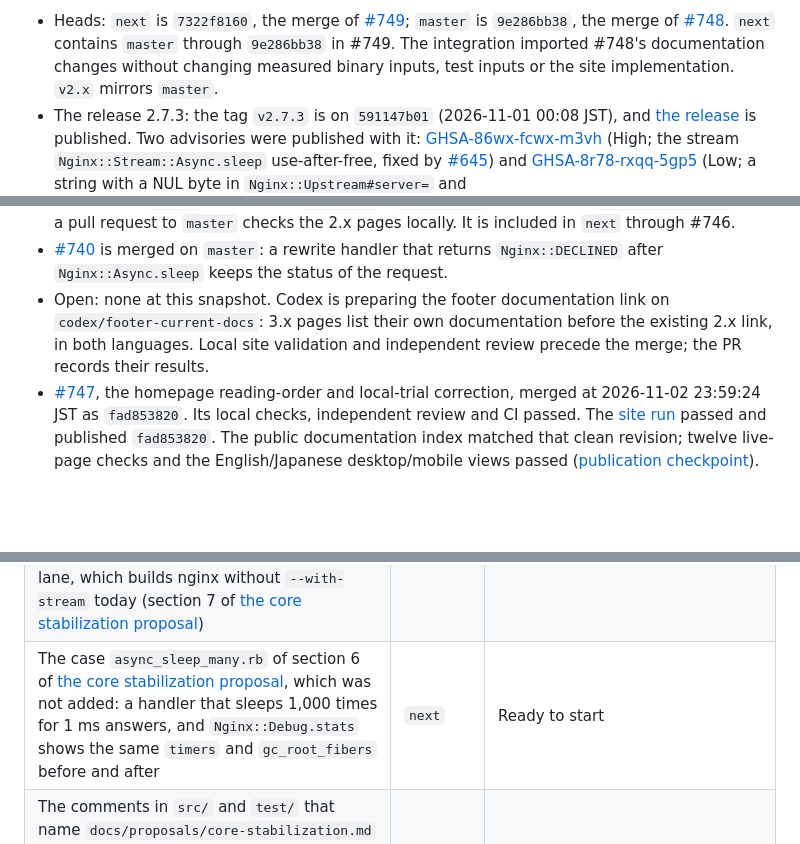
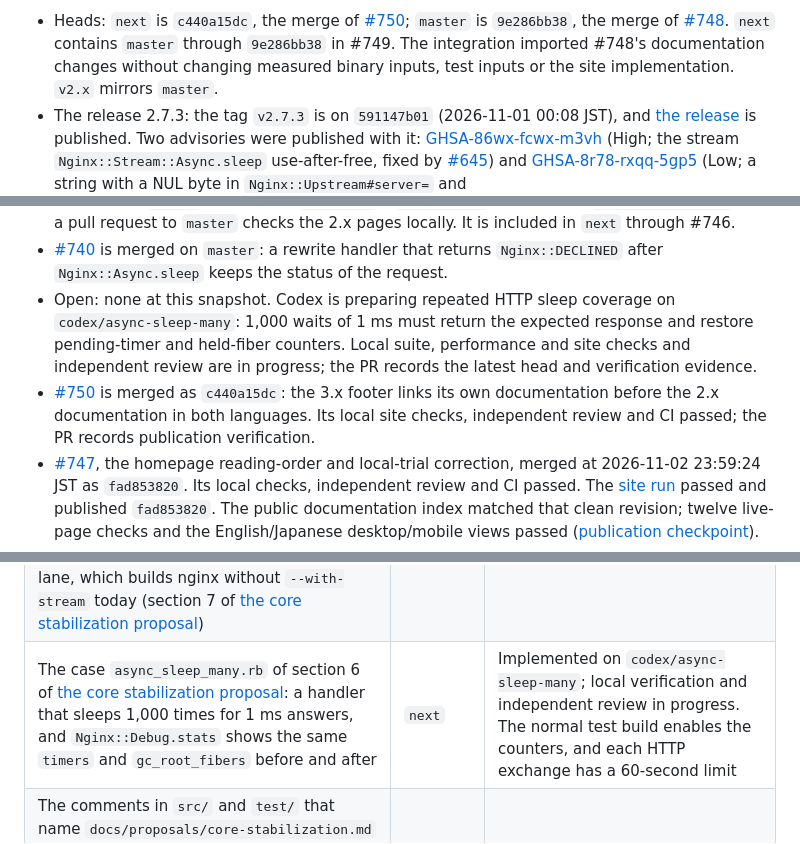
Before and after one commit to matsumotory/ngx_mruby, a Markdown page: docs/HANDOFF.md, 3 parts joined by grey strips. GitHub-like rendering; blank space fills up the shorter version.

Commit message:
Record repeated-sleep verification and merged footer state
Track the new coverage and its test-build counter instrumentation while local verification and independent review remain in progress. Record next at the merged footer change and retain the current master state.

```diff
--- a/docs/HANDOFF.md
+++ b/docs/HANDOFF.md
@@ -4,6 +4,6 @@
 
-- Heads: `next` is `7322f8160`, the merge of
-  [#749](https://github.com/matsumotory/ngx_mruby/pull/749); `master` is
+- Heads: `next` is `c440a15dc`, the merge of
+  [#750](https://github.com/matsumotory/ngx_mruby/pull/750); `master` is
   `9e286bb38`, the merge of
   [#748](https://github.com/matsumotory/ngx_mruby/pull/748).
   `next` contains `master` through `9e286bb38` in #749. The integration
@@ -75,10 +75,15 @@
 - [#740](https://github.com/matsumotory/ngx_mruby/pull/740) is merged on
   `master`: a rewrite handler that returns `Nginx::DECLINED` after
   `Nginx::Async.sleep` keeps the status of the request.
-- Open: none at this snapshot. Codex is preparing the footer documentation
-  link on `codex/footer-current-docs`: 3.x pages list their own documentation
-  before the existing 2.x link, in both languages. Local site validation
-  and independent review precede the merge; the PR records their results.
+- Open: none at this snapshot. Codex is preparing repeated HTTP sleep
+  coverage on `codex/async-sleep-many`: 1,000 waits of 1 ms must return the
+  expected response and restore pending-timer and held-fiber counters.
+  Local suite, performance and site checks and independent review are in
+  progress; the PR records the latest head and verification evidence.
+- [#750](https://github.com/matsumotory/ngx_mruby/pull/750) is merged as
+  `c440a15dc`: the 3.x footer links its own documentation before the 2.x
+  documentation in both languages. Its local site checks, independent
+  review and CI passed; the PR records publication verification.
 - [#747](https://github.com/matsumotory/ngx_mruby/pull/747), the homepage
   reading-order and local-trial correction, merged at 2026-11-02 23:59:24
   JST as `fad853820`. Its local checks, independent review and CI passed.
@@ -307,7 +312,7 @@ Taken up and still open: none.
 | The `perf` job in the `needs` of `ci-ok`, and the "In CI" text of `docs/test/README.md` (the sentences that call the job advisory and say that a `FAIL` does not block a merge, under "Performance comparison with callgrind") aligned with the rule of AGENTS.md "Design principles", under which a session does not merge while the job reports `FAIL` or `ERROR` | `next`, then `master` | Ready to start |
 | Soak: record `Pss` and `Private_Dirty` from `/proc/<pid>/smaps_rollup` beside `VmRSS`, then bound their slope over more windows, set after measuring (the Pillar E row on memory accounting). Today `test/soak/soak.rb` bounds `VmRSS` by a step and a total and checks the counters of `Nginx::Debug.stats` | `next` | Ready to start |
 | Soak and perf for stream: a soak scenario of a stream session whose code sleeps, which reads `stream_timers` and `stream_fibers` of `Nginx::Debug.stats` ([#714](https://github.com/matsumotory/ngx_mruby/pull/714) added the counters, and `test/soak/soak.rb` expects the keys), and a stream scenario of the perf lane, which builds nginx without `--with-stream` today (section 7 of [the core stabilization proposal](proposals/archive/core-stabilization.md)) | `next` | Ready to start |
-| The case `async_sleep_many.rb` of section 6 of [the core stabilization proposal](proposals/archive/core-stabilization.md), which was not added: a handler that sleeps 1,000 times for 1 ms answers, and `Nginx::Debug.stats` shows the same `timers` and `gc_root_fibers` before and after | `next` | Ready to start |
+| The case `async_sleep_many.rb` of section 6 of [the core stabilization proposal](proposals/archive/core-stabilization.md): a handler that sleeps 1,000 times for 1 ms answers, and `Nginx::Debug.stats` shows the same `timers` and `gc_root_fibers` before and after | `next` | Implemented on `codex/async-sleep-many`; local verification and independent review in progress. The normal test build enables the counters, and each HTTP exchange has a 60-second limit |
 | The comments in `src/` and `test/` that name `docs/proposals/core-stabilization.md` (20 places, `git grep -n core-stabilization -- src test`): the proposal is now `docs/proposals/archive/core-stabilization.md`. To do: the next pull request that changes those files points them at the new path, or at the section "How a handler waits" of `docs/DEVELOPMENT.md` | `next` | The next code pull request that touches those files (a comment-only change of `src/` would run the whole build matrix) |
 | The ASan cell with `-DNGX_DEBUG_PALLOC -DNGX_DEBUG_MALLOC` (3.7 of the plan; the cell of `test.yml` sets only `-fsanitize` and `-fno-omit-frame-pointer`), so that ASan sees an access that runs from one pool allocation into the next. To do: a run of the suite with these flags, whose findings follow [SECURITY.md](../SECURITY.md), then the cell | `next`, `master` | Ready to start |
 | A test build with `ngx_otel_module` (nginx/nginx-otel, built with CMake against the nginx source of `test.sh`) and an OTLP receiver for the case of the observability sample of 3.2 of the site proposal | `next` | The harness rewrite (the row above), of which this waits for what is left: the requests from CRuby instead of the client built into the test mruby, and the HTTP/2 and HTTP/3 clients. [#706](https://github.com/matsumotory/ngx_mruby/pull/706) added `master_process on`, several workers and reloads |
```
Also changed, not shown: other parts of docs/HANDOFF.md (+2 -2 lines).
